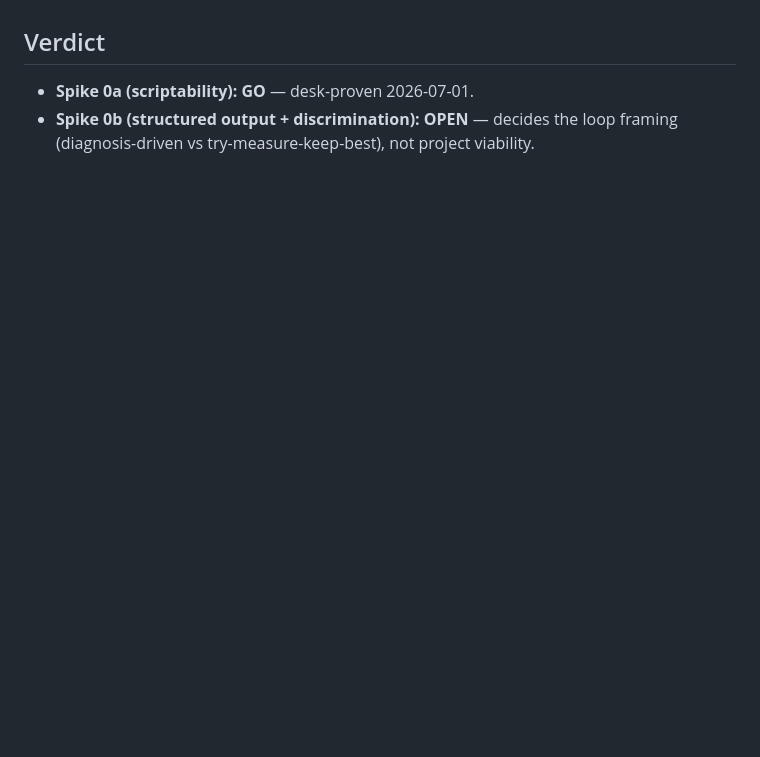
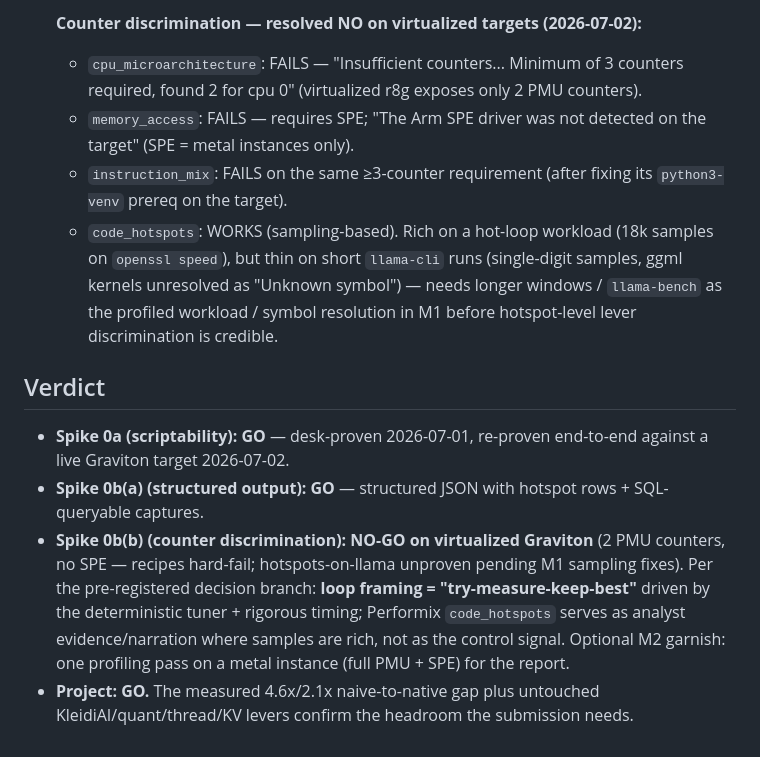
Before and after one commit to kitfunso/armsmith, a Markdown page: docs/spike0-result.md, the part around one of its changes. Rendered like a GitHub page; blank space fills up the shorter version.

```diff
--- a/docs/spike0-result.md
+++ b/docs/spike0-result.md
@@ -43,5 +59,12 @@ Output (2026-07-01):
+- [x] **Counter discrimination — resolved NO on virtualized targets (2026-07-02):**
+  - `cpu_microarchitecture`: FAILS — "Insufficient counters... Minimum of 3 counters required, found 2 for cpu 0" (virtualized r8g exposes only 2 PMU counters).
+  - `memory_access`: FAILS — requires SPE; "The Arm SPE driver was not detected on the target" (SPE = metal instances only).
+  - `instruction_mix`: FAILS on the same ≥3-counter requirement (after fixing its `python3-venv` prereq on the target).
+  - `code_hotspots`: WORKS (sampling-based). Rich on a hot-loop workload (18k samples on `openssl speed`), but thin on short `llama-cli` runs (single-digit samples, ggml kernels unresolved as "Unknown symbol") — needs longer windows / `llama-bench` as the profiled workload / symbol resolution in M1 before hotspot-level lever discrimination is credible.
 
 ## Verdict
 
-- **Spike 0a (scriptability): GO** — desk-proven 2026-07-01.
-- **Spike 0b (structured output + discrimination): OPEN** — decides the loop framing (diagnosis-driven vs try-measure-keep-best), not project viability.
+- **Spike 0a (scriptability): GO** — desk-proven 2026-07-01, re-proven end-to-end against a live Graviton target 2026-07-02.
+- **Spike 0b(a) (structured output): GO** — structured JSON with hotspot rows + SQL-queryable captures.
+- **Spike 0b(b) (counter discrimination): NO-GO on virtualized Graviton** (2 PMU counters, no SPE — recipes hard-fail; hotspots-on-llama unproven pending M1 sampling fixes). Per the pre-registered decision branch: **loop framing = "try-measure-keep-best"** driven by the deterministic tuner + rigorous timing; Performix `code_hotspots` serves as analyst evidence/narration where samples are rich, not as the control signal. Optional M2 garnish: one profiling pass on a metal instance (full PMU + SPE) for the report.
+- **Project: GO.** The measured 4.6x/2.1x naive-to-native gap plus untouched KleidiAI/quant/thread/KV levers confirm the headroom the submission needs.
```
Also changed, not shown: other parts of docs/spike0-result.md (+22 -6 lines).
